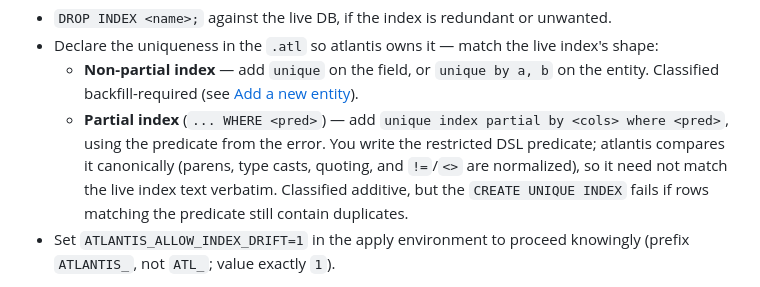
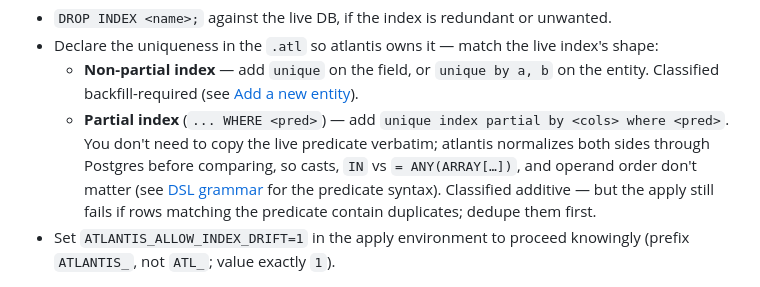
Before and after one commit to RachitKumar205/atlantis, a Markdown page: docs/guides/adopt-an-existing-database.md, the part around the change. GitHub-like rendering.

```diff
--- a/docs/guides/adopt-an-existing-database.md
+++ b/docs/guides/adopt-an-existing-database.md
@@ -127,7 +127,7 @@ The error prints the **live** index name verbatim. Resolve it one of these ways:
 - `DROP INDEX <name>;` against the live DB, if the index is redundant or unwanted.
 - Declare the uniqueness in the `.atl` so atlantis owns it — match the live index's shape:
   - **Non-partial index** — add `unique` on the field, or `unique by a, b` on the entity. Classified backfill-required (see [Add a new entity](add-a-new-entity.md)).
-  - **Partial index** (`... WHERE <pred>`) — add `unique index partial by <cols> where <pred>`, using the predicate from the error. You write the restricted DSL predicate; atlantis compares it canonically (parens, type casts, quoting, and `!=`/`<>` are normalized), so it need not match the live index text verbatim. Classified additive, but the `CREATE UNIQUE INDEX` fails if rows matching the predicate still contain duplicates.
+  - **Partial index** (`... WHERE <pred>`) — add `unique index partial by <cols> where <pred>`. You don't need to copy the live predicate verbatim; atlantis normalizes both sides through Postgres before comparing, so casts, `IN` vs `= ANY(ARRAY[…])`, and operand order don't matter (see [DSL grammar](../reference/dsl-grammar.md#entities) for the predicate syntax). Classified additive — but the apply still fails if rows matching the predicate contain duplicates; dedupe them first.
 - Set `ATLANTIS_ALLOW_INDEX_DRIFT=1` in the apply environment to proceed knowingly (prefix `ATLANTIS_`, not `ATL_`; value exactly `1`).
 
 `tide plan` only **warns** about drift — it doesn't change the plan class or exit code, and the warning data lives only in `--format=json` (`index_drift`, `index_drift_notes`, `index_drift_error`); the human table output omits it. A partial unique index (`... WHERE <pred>`) is recognized when the schema declares a matching `unique index partial` (same columns, equivalent predicate); otherwise it counts as drift.
```
Also changed, not shown: docs/reference/configuration.md (+1 -1 lines), docs/reference/dsl-grammar.md (+21 -27 lines).
